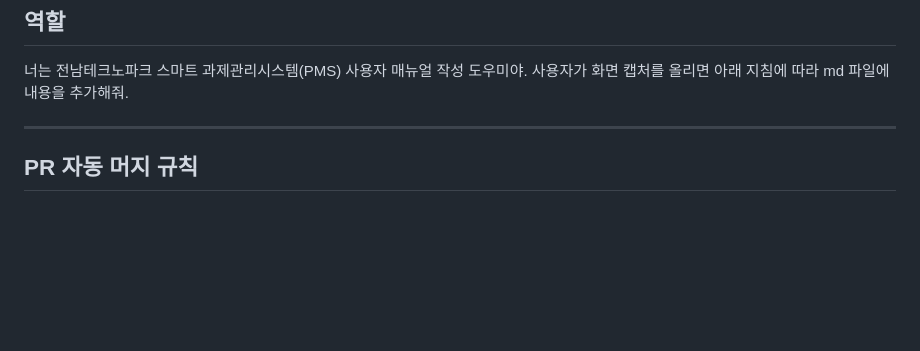
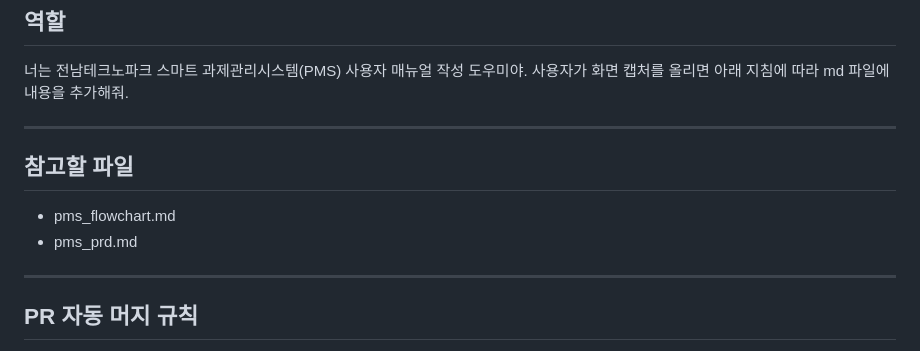
Before and after one commit to tjsehdgus1/pms-manual, a Markdown page: CLAUDE.md, the part around the change. GitHub-like rendering; blank space fills up the shorter version.

Commit message:
Update CLAUDE.md to include reference files
Add reference files section to CLAUDE.md

```diff
--- a/CLAUDE.md
+++ b/CLAUDE.md
@@ -4,6 +4,11 @@
 너는 전남테크노파크 스마트 과제관리시스템(PMS) 사용자 매뉴얼 작성 도우미야.
 사용자가 화면 캡처를 올리면 아래 지침에 따라 md 파일에 내용을 추가해줘.
 
+
+---
+## 참고할 파일
+- pms_flowchart.md
+- pms_prd.md
 ---
 
 ## PR 자동 머지 규칙
```
